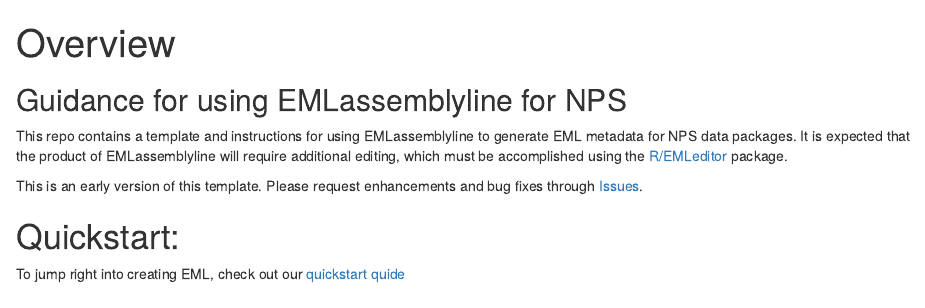
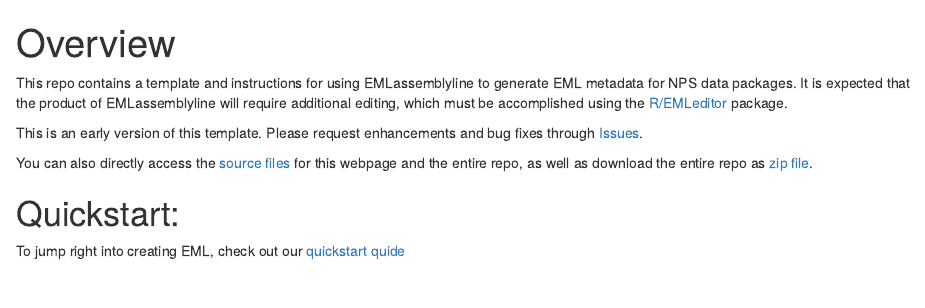
Before and after one commit to nationalparkservice/NPS_EML_Script, an R Markdown document (docs/index.Rmd): the page in a window 1100 px wide, from its top. Rendered offline with R 4.5, knitr and Pandoc, with nearby package versions.

Commit message:
add links to repo & zipball

```diff
--- a/docs/index.Rmd
+++ b/docs/index.Rmd
@@ -2,11 +2,12 @@
 title: "Overview"
 output: html_document
 ---
-## Guidance for using EMLassemblyline for NPS
 
 This repo contains a template and instructions for using EMLassemblyline to generate EML metadata for NPS data packages. It is expected that the product of EMLassemblyline will require additional editing, which must be accomplished using the [R/EMLeditor](https://github.com/nationalparkservice/EMLeditor) package.
 
 This is an early version of this template. Please request enhancements and bug fixes through [Issues](https://github.com/nationalparkservice/NPS_EML_Template/issues).
+
+You can also directly access the [source files](https://github.com/nationalparkservice/NPS_EML_Template) for this webpage and the entire repo, as well as download the entire repo as [zip file](https://github.com/nationalparkservice/NPS_EML_Templat/zipball/master).
 
 # Quickstart:
   To jump right into creating EML, check out our [quickstart quide](README.html)
```
Also changed, not shown: 1 other file.
